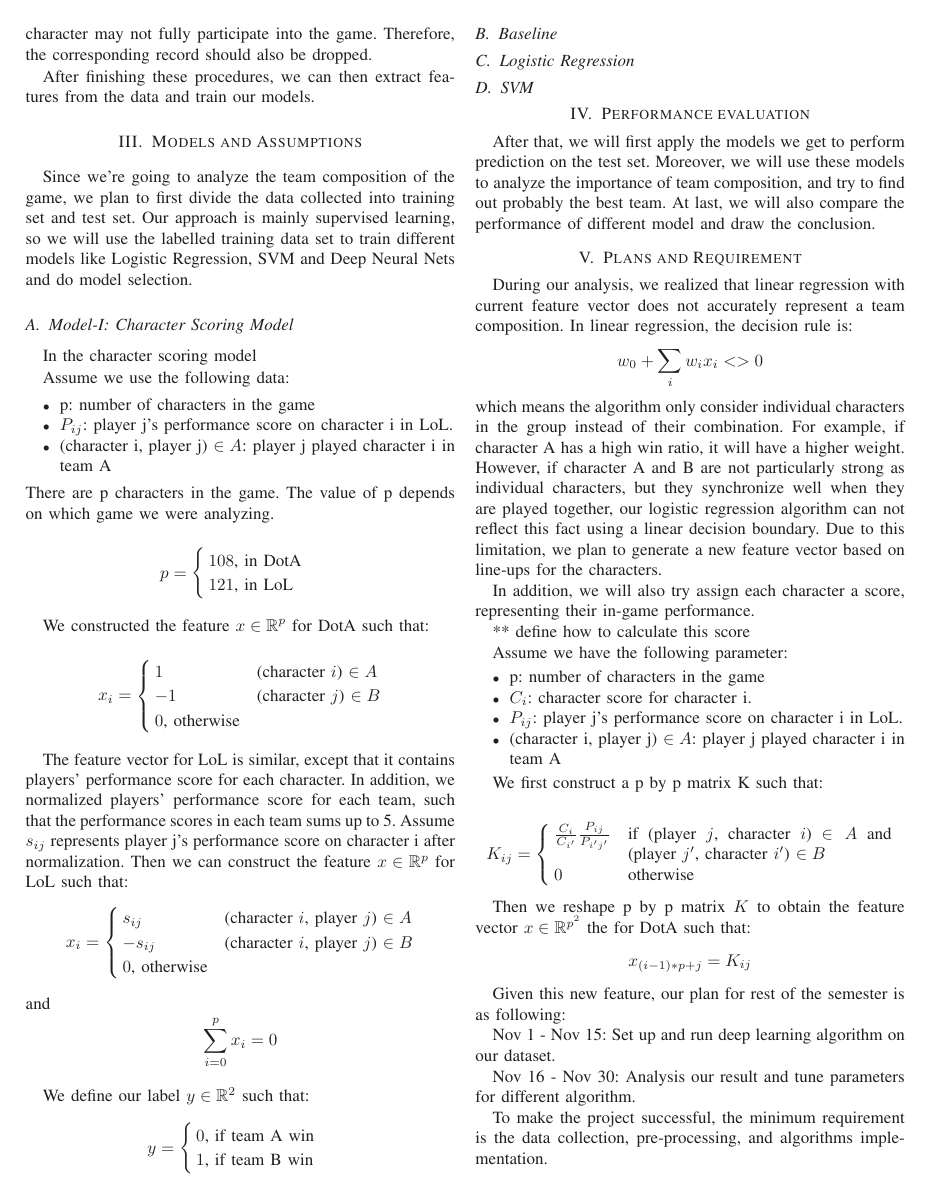
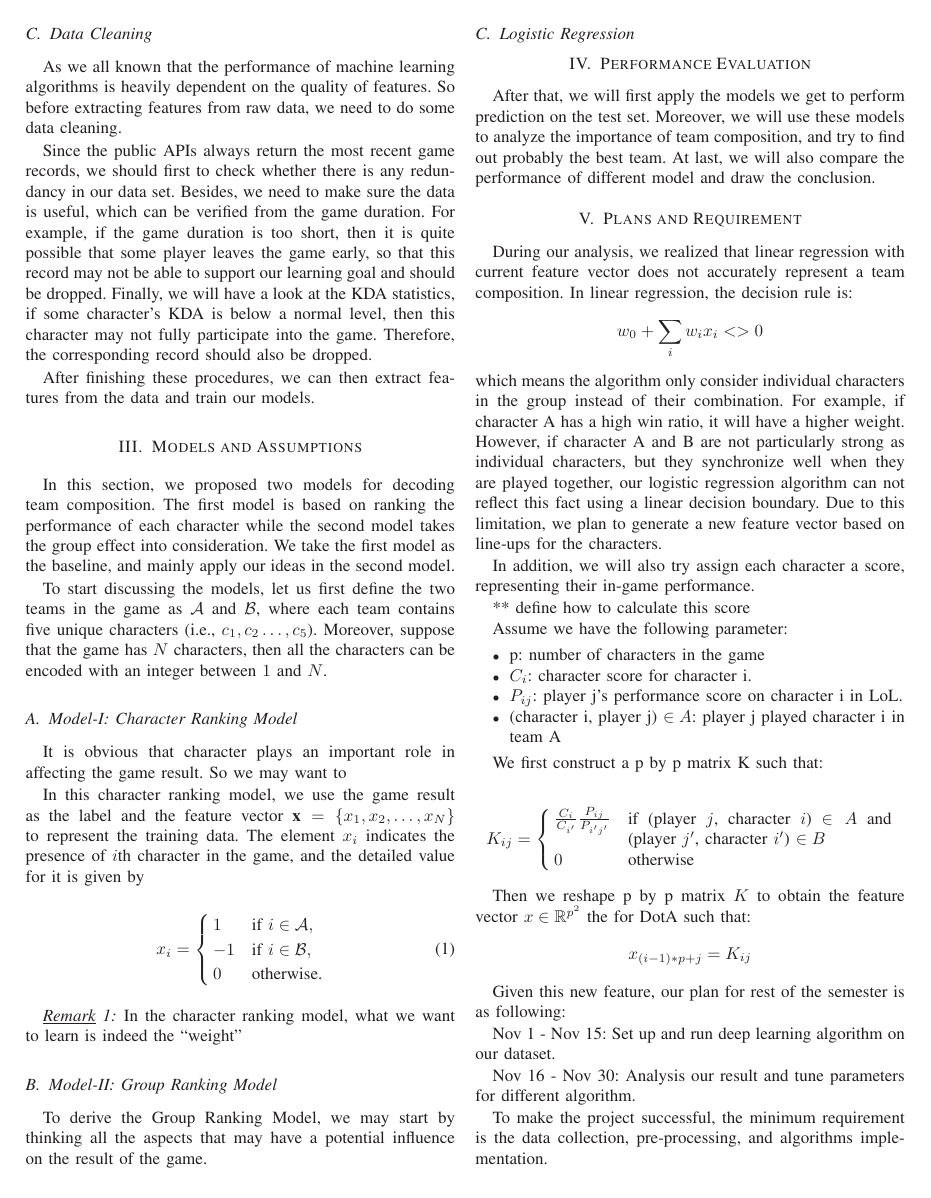
Before and after one commit to yilinhe/MOBA-TeamCompDecoding, a LaTeX paper (report/tex-midterm/701-midterm-report.tex): page 2 of 3. Compiled offline with LaTeX, dvips and Ghostscript.

Commit message:
Update main tex

```diff
--- a/report/tex-midterm/701-midterm-report.tex
+++ b/report/tex-midterm/701-midterm-report.tex
@@ -128,70 +138,38 @@ After finishing these procedures, we can then extract features from the data and
 
 \section{Models and Assumptions}
 
-Since we're going to analyze the team composition of the game, we plan to first divide the data collected into training set and test set. Our approach is mainly supervised learning, so we will use the labelled training data set to train different models like Logistic Regression, SVM and Deep Neural Nets and do model selection.
+In this section, we proposed two models for decoding team composition. The first model is based on ranking the performance of each character while the second model takes the group effect into consideration. We take the first model as the baseline, and mainly apply our ideas in the second model.
 
-\subsection{Model-I: Character Scoring Model}
+To start discussing the models,  let us first define the two teams in the game as $\mathcal{A}$ and $\mathcal{B}$, where each team contains five unique characters (i.e., $c_1,c_2\ldots,c_5$). Moreover, suppose that the game has $N$ characters, then all the characters can be encoded with an integer between $1$ and $N$.
 
-In the character scoring model
+\subsection{Model-I: Character Ranking Model}
 
-Assume we use the following data:
-\begin{itemize}
-\item p: number of characters in the game
-\item $P_{ij}$: player j's performance score on character i in LoL.
-\item (character i, player j) $\in A$: player j played character i in team A
+It is obvious that character plays an important role in affecting the game result. So we may want to
 
-\end{itemize}
-There are p characters in the game. The value of p depends on which game we were analyzing.
+In this character ranking model, we use the game result as the label and the feature vector $\textbf{x}=\{x_1,x_2,\ldots,x_N\}$ to represent the training data. The element $x_i$ indicates the presence of $i$th character in the game, and the detailed value for it is given by
 
-\begin{equation*}
-p =
-\begin{cases}
-108 \text{,    in DotA} \\
-121 \text{,    in LoL} \\
-\end{cases}
-\end{equation*}
-
-We constructed the feature $x \in \mathbb{R}^p$ for DotA such that:
-
-\begin{equation*}
+\begin{equation}
 x_i =
 \begin{cases}
-1 &  \text{(character $i$) $\in A$} \\
--1 &  \text{(character $j$) $\in B$} \\
-0 \text{, otherwise}
+1 &  \text{if $i\in \mathcal{A},$} \\
+-1 &  \text{if $i\in \mathcal{B},$} \\
+0 & \text{otherwise.}
 \end{cases}
-\end{equation*}
+\end{equation}
 
-The feature vector for LoL is similar, except that it contains players' performance score for each character. In addition, we normalized players' performance score for each team, such that the performance scores in each team sums up to 5. Assume $s_{ij}$ represents player j's performance score on character i after normalization. Then we can construct the feature $x \in \mathbb{R}^p$ for LoL such that:
-\begin{equation*}
-x_i =
-\begin{cases}
-s_{ij} &  \text{(character $i$, player $j$) $\in A$}  \\
-- s_{ij} &  \text{(character $i$, player $j$) $\in B$}  \\
-0 \text{, otherwise}
-\end{cases}
-\end{equation*}
-and
-\[
-\sum_{i =0}^p x_i = 0
-\]
+\begin{remark}
+In the character ranking model, what we want to learn is indeed the ``weight''
+\end{remark}
 
-We define our label $y \in \mathbb{R}^2$ such that:
-\begin{equation*}
-y =
-\begin{cases}
-0 \text{, if team A win} \\
-1 \text{, if team B win} \\
-\end{cases}
-\end{equation*}
-\subsection{Baseline}
+\subsection{Model-II: Group Ranking Model}
+
+To derive the Group Ranking Model, we may start by thinking all the aspects that may have a potential influence on the result of the game.
 
 \subsection{Logistic Regression}
 
-\subsection{SVM}
 
 
-\section{Performance evaluation}
+\section{Performance Evaluation}
 
 After that, we will first apply the models we get to perform prediction on the test set. Moreover, we will use these models to analyze the importance of team composition, and try to find out probably the best team. At last, we will also compare the performance of different model and draw the conclusion.
 
```
Also changed, not shown: report/tex-midterm/701-midterm-report.tex (12 more changed lines).
